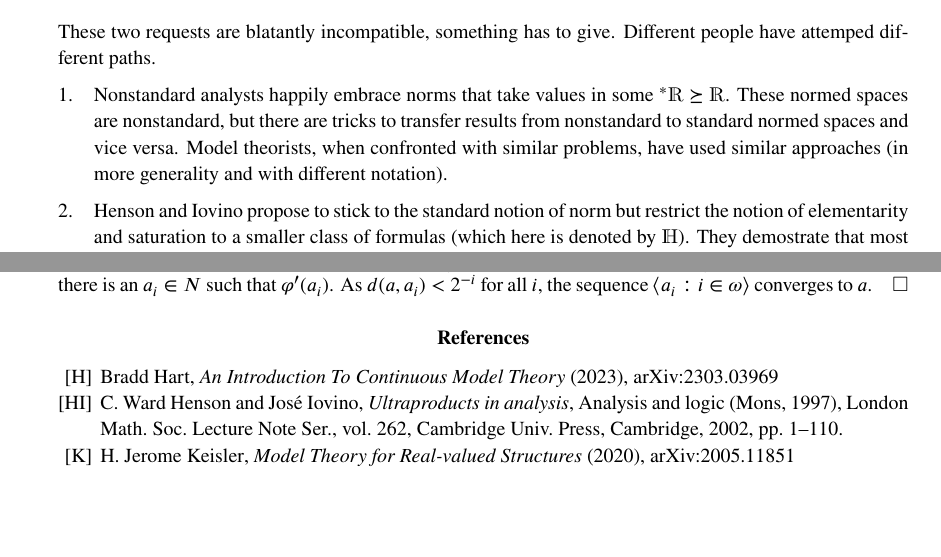
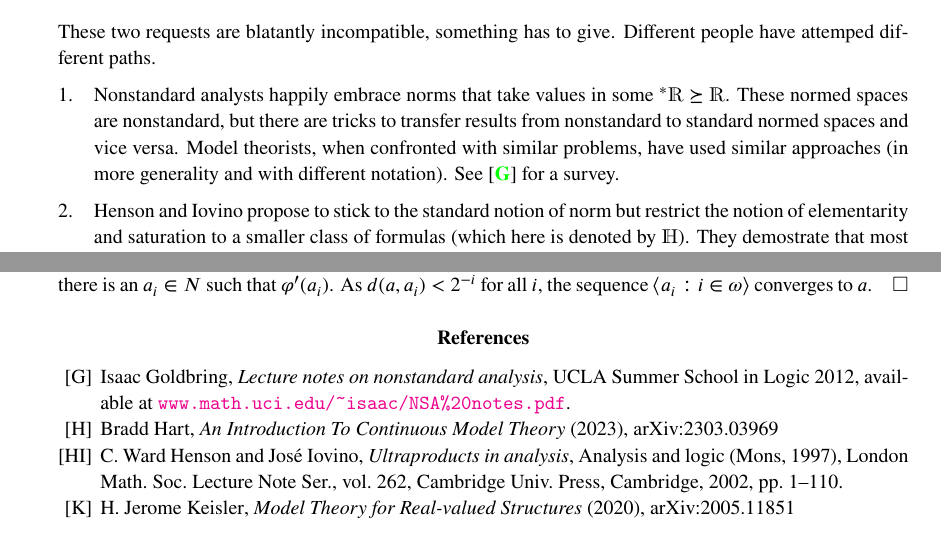
Before and after one commit to domenicozambella/ContinuousModelTheory, a LaTeX document (cmt.tex): two parts of pages 1 and 12 of 13, joined at a grey line, cut so that both start at the same text. Compiled offline with pdfLaTeX.

Commit message:
aggiunto referenza nsa

```diff
--- a/cmt.tex
+++ b/cmt.tex
@@ -160,7 +160,7 @@ Different people have attemped different paths.
 \begin{itemize}
   \item[1.] Nonstandard analysts happily embrace norms that take values in some ${}^*\mathds{R}\succeq\mathds{R}$.
   These normed spaces are nonstandard, but there are tricks to transfer results from nonstandard to standard normed spaces and vice versa.
-  Model theorists, when confronted with similar problems, have used similar approaches (in more generality and with different notation).
+  Model theorists, when confronted with similar problems, have used similar approaches (in more generality and with different notation). See~\cite{G} for a survey.
   \item[2.] Henson and Iovino propose to stick to the standard notion of norm but restrict the notion of elementarity and saturation to a smaller class of formulas (which here is denoted by $\mathds{H}$).
   They demostrate that most standard tools of model theory apply in their setting.
   The work of Henson and Iovino is focussed on Banach spaces and has hardly been applied to broader contexts. See~\cite{HI} for a survey.
@@ -1400,10 +1400,22 @@ Therefore the notion of convergent sequence makes perfectly sense in ${\EuScript
   +{,}{ \textit}{title}
   +{}{ \parenthesize}{date}
   +{,}{ arXiv:}{eprint}
+  % +{,}{ \url}
 }
+
 \begin{bibdiv}
 \begin{biblist}[]\normalsize
 
+\bib{G}{article}{
+  label={G},
+  author = {Goldbring, Isaac},
+  title = {Lecture notes on nonstandard analysis},
+  conference={
+    title={UCLA Summer School in Logic 2012}
+   },
+  % date = {20??},
+  eprint = {www.math.uci.edu/~isaac/NSA\%20notes.pdf},
+}
 
 \bib{H}{arXiv}{
   label={H},
```
Also changed, not shown: PDF/cmt.pdf.
